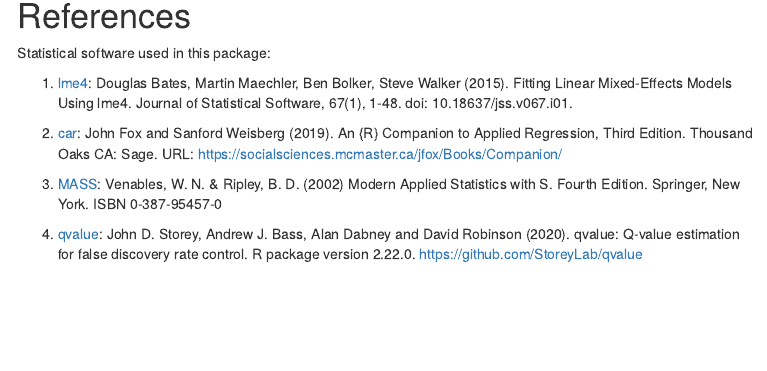
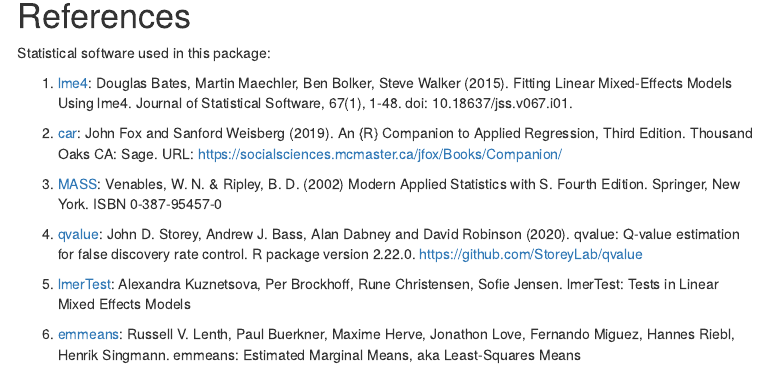
Before and after one commit to myles-lewis/glmmSeq, an R Markdown document (vignettes/glmmSeq.rmd): the page in a window 1100 px wide, from 9460 px down. Rendered offline with R 4.5, knitr and Pandoc, with nearby package versions; some code elsewhere in the file could not run offline; badge pictures from the web are left out; common packages that the code uses without loading them are loaded.

Commit message:
Update refs

```diff
--- a/vignettes/glmmSeq.rmd
+++ b/vignettes/glmmSeq.rmd
@@ -503,3 +503,7 @@
 3. [MASS](https://www.stats.ox.ac.uk/pub/MASS4/VR4stat.pdf): Venables, W. N. & Ripley, B. D. (2002) Modern Applied Statistics with S. Fourth Edition. Springer, New York. ISBN 0-387-95457-0
 
 4. [qvalue](https://github.com/StoreyLab/qvalue): John D. Storey, Andrew J. Bass, Alan Dabney and David Robinson (2020). qvalue: Q-value estimation for false discovery rate control. R package version 2.22.0. https://github.com/StoreyLab/qvalue
+
+5. [lmerTest](https://CRAN.R-project.org/package=lmerTest): Alexandra Kuznetsova, Per Brockhoff, Rune Christensen, Sofie Jensen. lmerTest: Tests in Linear Mixed Effects Models
+
+6. [emmeans](https://CRAN.R-project.org/package=emmeans): Russell V. Lenth, Paul Buerkner, Maxime Herve, Jonathon Love, Fernando Miguez, Hannes Riebl, Henrik Singmann. emmeans: Estimated Marginal Means, aka Least-Squares Means
```
